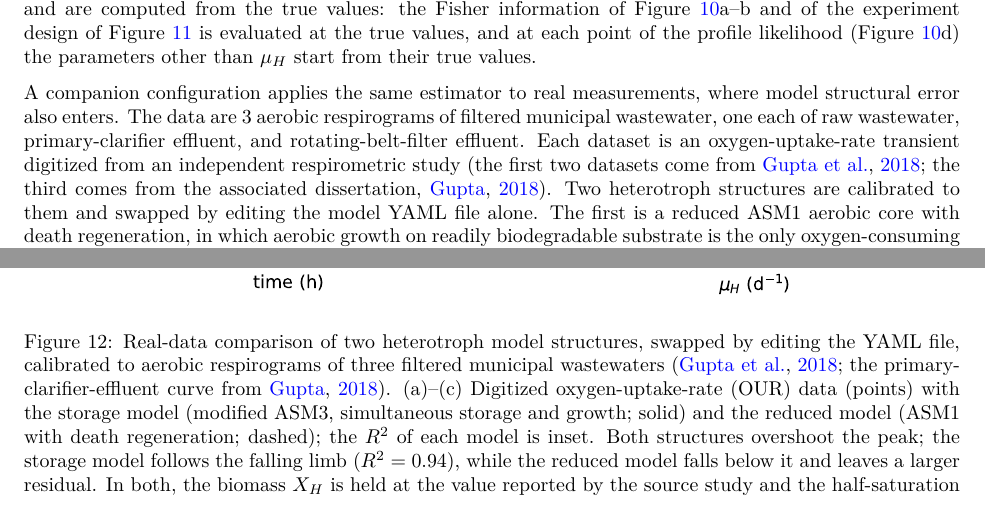
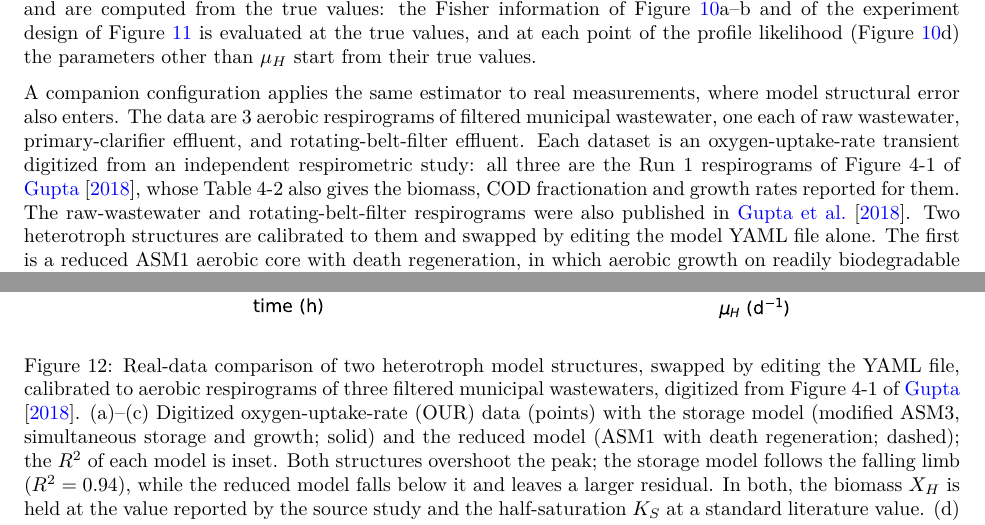
Before and after one commit to DeGrootResearchGroup/manuscript-jrn-057-aquakin, a LaTeX paper (paper/main.tex): two parts of pages 19 and 31 of 46, joined at a grey line, cut so that both start at the same text. Compiled offline with pdfLaTeX.

Commit message:
Update attribution of respirometry data

```diff
--- a/paper/main.tex
+++ b/paper/main.tex
@@ -595,7 +595,7 @@ The verification reactor is an anaerobic digester. The digester model is the Ana
 
 The calibration and identifiability demonstrations are numerical experiments where a known parameter set is fixed, the model generates the observations from it, and the estimator is tasked with recovering the original parameter set. Because the data come from the same model, the recovery is checked against a known truth, which isolates the estimator from model structural error. The synthetic observations come from \CalNbatch\ simulated closed-batch assays of the same activated-sludge reactor that differ only in their initial state, and the design recovers \CalNfree\ heterotroph parameters of the activated-sludge model, namely the aerobic and anoxic growth rates through \(\mu_H\) and \(\eta_g\), the yield \(Y_H\), the decay rate \(b_H\), and the hydrolysis rate \(k_h\). One is an aerobic respirogram that resolves the oxygen-uptake transient. Two are anoxic denitrification assays, one substrate-limited and one nitrate-limited, that resolve the anoxic kinetics. The aerobic respirogram runs for \CalTAerH~h and the nitrate- and substrate-limited anoxic assays for \CalTNlimH\ and \CalTSlimH~h. Each assay is sampled \CalNsampAssay\ times on substrate, dissolved oxygen, and nitrate, uniformly for the anoxic assays and, for the aerobic one, with \CalAerDenseN\ samples in its first \CalAerDenseMin~min, where the oxygen falls fastest, giving \CalNobs\ observations. Each observation carries independent Gaussian noise at a realistic sensor resolution, with standard deviations of \CalSigSS~mg~COD/L on substrate, \CalSigSO~mg~O\(_2\)/L on dissolved oxygen, and \CalSigSNO~mg~N/L on nitrate. The half-saturation constants are held at their literature values, the standard practice for batch identification. Estimation uses the library's calibration routine of Section~\ref{sec:methods-ad}, whose gradient is the discrete adjoint of the stiff batch solve. Every fit is a maximum-likelihood fit with the priors switched off, since the priors shipped with the model file are centred on the true values and would pull the estimate toward them. The Monte Carlo recoveries (Figures~\ref{fig:calibration}d and \ref{fig:identifiability}c) start each fit from a random point, with every free parameter set to its true value multiplied by \(\exp(\CalStartSpread\,z)\), \(z\sim\mathcal{N}(0,1)\), roughly \(\pm40\%\), and the two fractions \(\eta_g\) and \(Y_H\) clipped to \((0.05,0.95)\); the optimiser (L-BFGS-B) runs from that single start. Two quantities characterise the design rather than the estimator and are computed from the true values: the Fisher information of Figure~\ref{fig:identifiability}a--b and of the experiment design of Figure~\ref{fig:design} is evaluated at the true values, and at each point of the profile likelihood (Figure~\ref{fig:identifiability}d) the parameters other than \(\mu_H\) start from their true values.
 
-A companion configuration applies the same estimator to real measurements, where model structural error also enters. The data are \RespNww\ aerobic respirograms of filtered municipal wastewater, one each of raw wastewater, primary-clarifier effluent, and rotating-belt-filter effluent. Each dataset is an oxygen-uptake-rate transient digitized from an independent respirometric study (the first two datasets come from \citealp{gupta2018}; the third comes from the associated dissertation, \citealp{gupta2018thesis}). Two heterotroph structures are calibrated to them and swapped by editing the model YAML file alone. The first is a reduced ASM1 aerobic core with death regeneration, in which aerobic growth on readily biodegradable substrate is the only oxygen-consuming process. The other is a modified ASM3 structure with simultaneous storage and growth \citep{karahangul2003}, in which substrate is both grown on directly and stored as an internal polymer that is respired later. Both fix the yield \(Y_H=\RespYH\) and the decay rate \(b_H=\RespBH\)~d\(^{-1}\), and each fixes the half-saturation \(K_S\) at the standard value for its own structure: \(\RespKSdr\)~mg\,COD\,L\(^{-1}\) for the reduced (ASM1) model and \(\RespKSst\)~mg\,COD\,L\(^{-1}\) for the storage (ASM3) model \citep{henze2000}. The active biomass \(X_H\) is fixed at the value reported by the source study for each wastewater, since \(\mu_H\) is identifiable from a single respirogram only when \(X_H\) is fixed. The reduced model then frees \(\mu_H\), a hydrolysis rate, and the initial readily and slowly biodegradable COD, \(S_{S,0}\) and \(S_{H,0}\), as two independent initial pools. Their total is not tied to the source study's COD fractionation, which is itself a model-derived estimate. The storage model frees \(\mu_H\), the storage and stored-growth rates, and the initial readily biodegradable COD. Every fit uses the library's calibration routine of Section~\ref{sec:methods-ad}, with the oxygen uptake rate written as an observation function of the state and the priors off. Each fit is located by a multistart over a fixed grid of starting values, run as a least-squares fit, and the best start is refined as a maximum-likelihood fit with the noise level fixed at that fit's residual root-mean-square, which gives the Laplace uncertainty and the likelihood scale of the profile. This configuration is used for the model-structure comparison of Section~\ref{sec:results-diff}.
+A companion configuration applies the same estimator to real measurements, where model structural error also enters. The data are \RespNww\ aerobic respirograms of filtered municipal wastewater, one each of raw wastewater, primary-clarifier effluent, and rotating-belt-filter effluent. Each dataset is an oxygen-uptake-rate transient digitized from an independent respirometric study: all three are the Run~1 respirograms of Figure~4-1 of \citet{gupta2018thesis}, whose Table~4-2 also gives the biomass, COD fractionation and growth rates reported for them. The raw-wastewater and rotating-belt-filter respirograms were also published in \citet{gupta2018}. Two heterotroph structures are calibrated to them and swapped by editing the model YAML file alone. The first is a reduced ASM1 aerobic core with death regeneration, in which aerobic growth on readily biodegradable substrate is the only oxygen-consuming process. The other is a modified ASM3 structure with simultaneous storage and growth \citep{karahangul2003}, in which substrate is both grown on directly and stored as an internal polymer that is respired later. Both fix the yield \(Y_H=\RespYH\) and the decay rate \(b_H=\RespBH\)~d\(^{-1}\), and each fixes the half-saturation \(K_S\) at the standard value for its own structure: \(\RespKSdr\)~mg\,COD\,L\(^{-1}\) for the reduced (ASM1) model and \(\RespKSst\)~mg\,COD\,L\(^{-1}\) for the storage (ASM3) model \citep{henze2000}. The active biomass \(X_H\) is fixed at the value reported by the source study for each wastewater, since \(\mu_H\) is identifiable from a single respirogram only when \(X_H\) is fixed. The reduced model then frees \(\mu_H\), a hydrolysis rate, and the initial readily and slowly biodegradable COD, \(S_{S,0}\) and \(S_{H,0}\), as two independent initial pools. Their total is not tied to the source study's COD fractionation, which is itself a model-derived estimate. The storage model frees \(\mu_H\), the storage and stored-growth rates, and the initial readily biodegradable COD. Every fit uses the library's calibration routine of Section~\ref{sec:methods-ad}, with the oxygen uptake rate written as an observation function of the state and the priors off. Each fit is located by a multistart over a fixed grid of starting values, run as a least-squares fit, and the best start is refined as a maximum-likelihood fit with the noise level fixed at that fit's residual root-mean-square, which gives the Laplace uncertainty and the likelihood scale of the profile. This configuration is used for the model-structure comparison of Section~\ref{sec:results-diff}.
 
 \subsection{Reproducibility}
 \label{sec:methods-repro}
@@ -820,8 +820,7 @@ The twin experiments establish the estimator's behaviour on data the model itsel
   \includegraphics[width=\linewidth]{fig_respirometry}
   \caption{Real-data comparison of two heterotroph model structures, swapped by
   editing the YAML file, calibrated to aerobic respirograms of three filtered
-  municipal wastewaters (\citealp{gupta2018}; the primary-clarifier-effluent curve
-  from \citealp{gupta2018thesis}). (a)--(c) Digitized oxygen-uptake-rate (OUR) data
+  municipal wastewaters, digitized from Figure~4-1 of \citet{gupta2018thesis}. (a)--(c) Digitized oxygen-uptake-rate (OUR) data
   (points) with the storage model (modified ASM3, simultaneous storage and growth;
   solid) and the reduced model (ASM1 with death regeneration; dashed); the
   \(R^2\) of each model is inset. Both structures overshoot the peak; the storage
```
Also changed, not shown: 1 other file.
